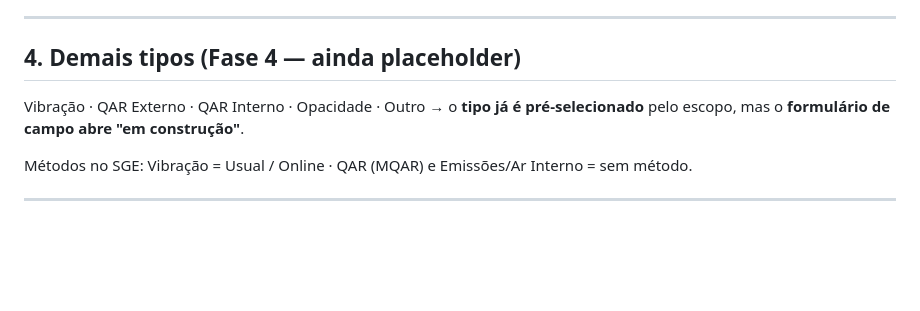
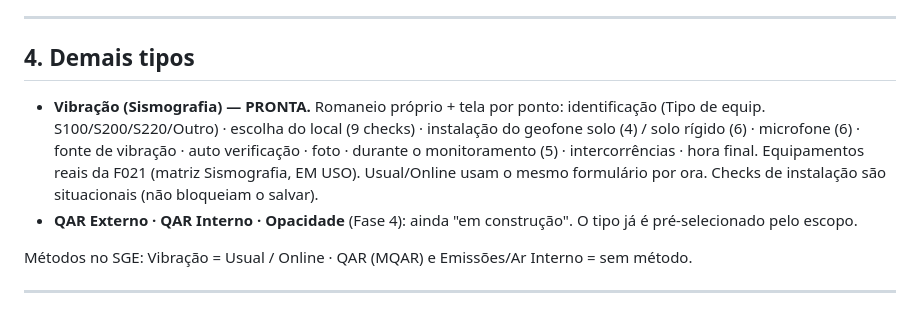
Before and after one commit to ENGEAR/ecamp-novo, a Markdown page: ESTRUTURA.md, the part around the change. GitHub-like rendering; blank space fills up the shorter version.

Commit message:
ESTRUTURA: vibracao concluida (Sismografia)
Co-Authored-By: Claude Opus 4.8 <noreply@anthropic.com>

```diff
--- a/ESTRUTURA.md
+++ b/ESTRUTURA.md
@@ -59,9 +59,10 @@ Login
 
 ---
 
-## 4. Demais tipos (Fase 4 — ainda placeholder)
+## 4. Demais tipos
 
-Vibração · QAR Externo · QAR Interno · Opacidade · Outro → o **tipo já é pré-selecionado** pelo escopo, mas o **formulário de campo abre "em construção"**.
+- **Vibração (Sismografia) — PRONTA.** Romaneio próprio + tela por ponto: identificação (Tipo de equip. S100/S200/S220/Outro) · escolha do local (9 checks) · instalação do geofone solo (4) / solo rígido (6) · microfone (6) · fonte de vibração · auto verificação · foto · durante o monitoramento (5) · intercorrências · hora final. Equipamentos reais da F021 (matriz Sismografia, EM USO). Usual/Online usam o mesmo formulário por ora. Checks de instalação são situacionais (não bloqueiam o salvar).
+- **QAR Externo · QAR Interno · Opacidade** (Fase 4): ainda "em construção". O tipo já é pré-selecionado pelo escopo.
 
 Métodos no SGE: Vibração = Usual / Online · QAR (MQAR) e Emissões/Ar Interno = sem método.
 
```
